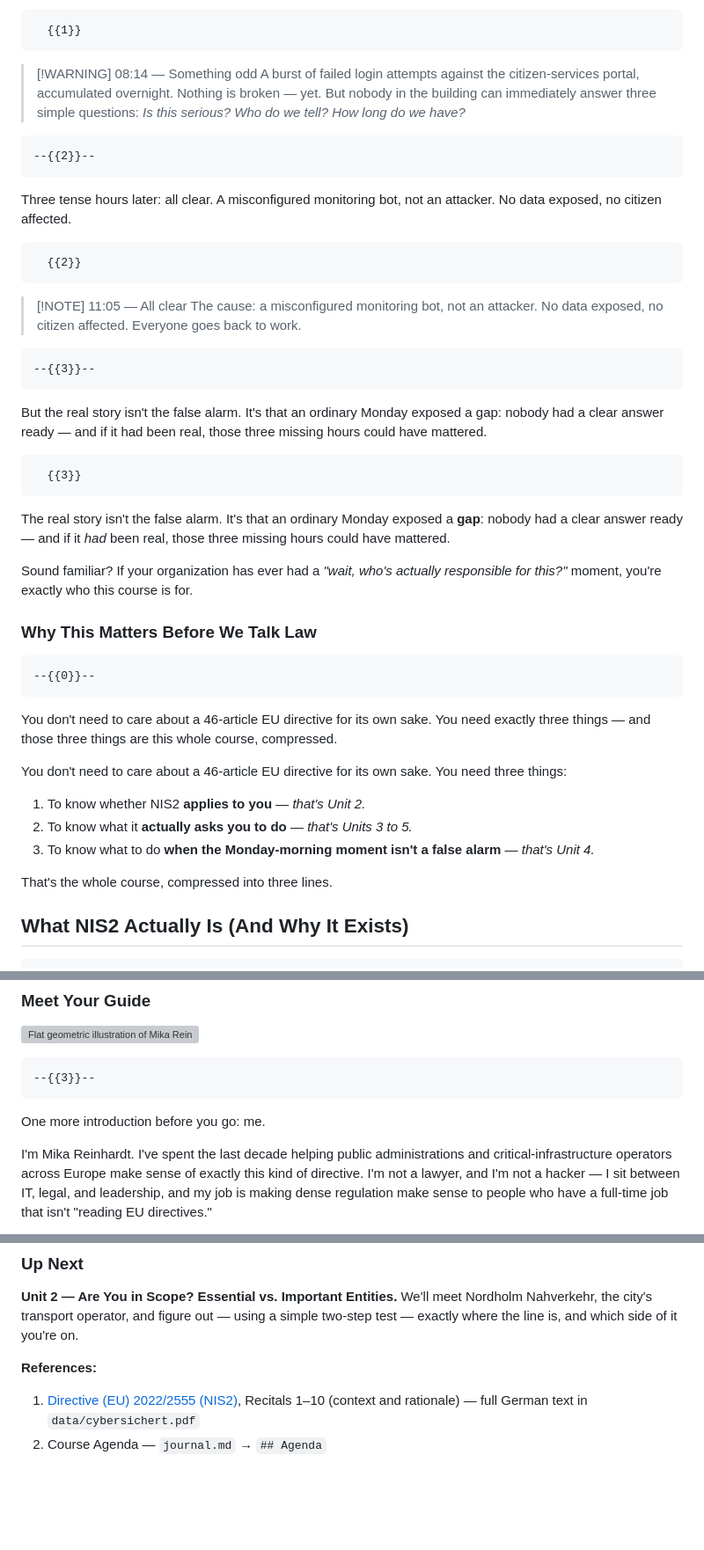
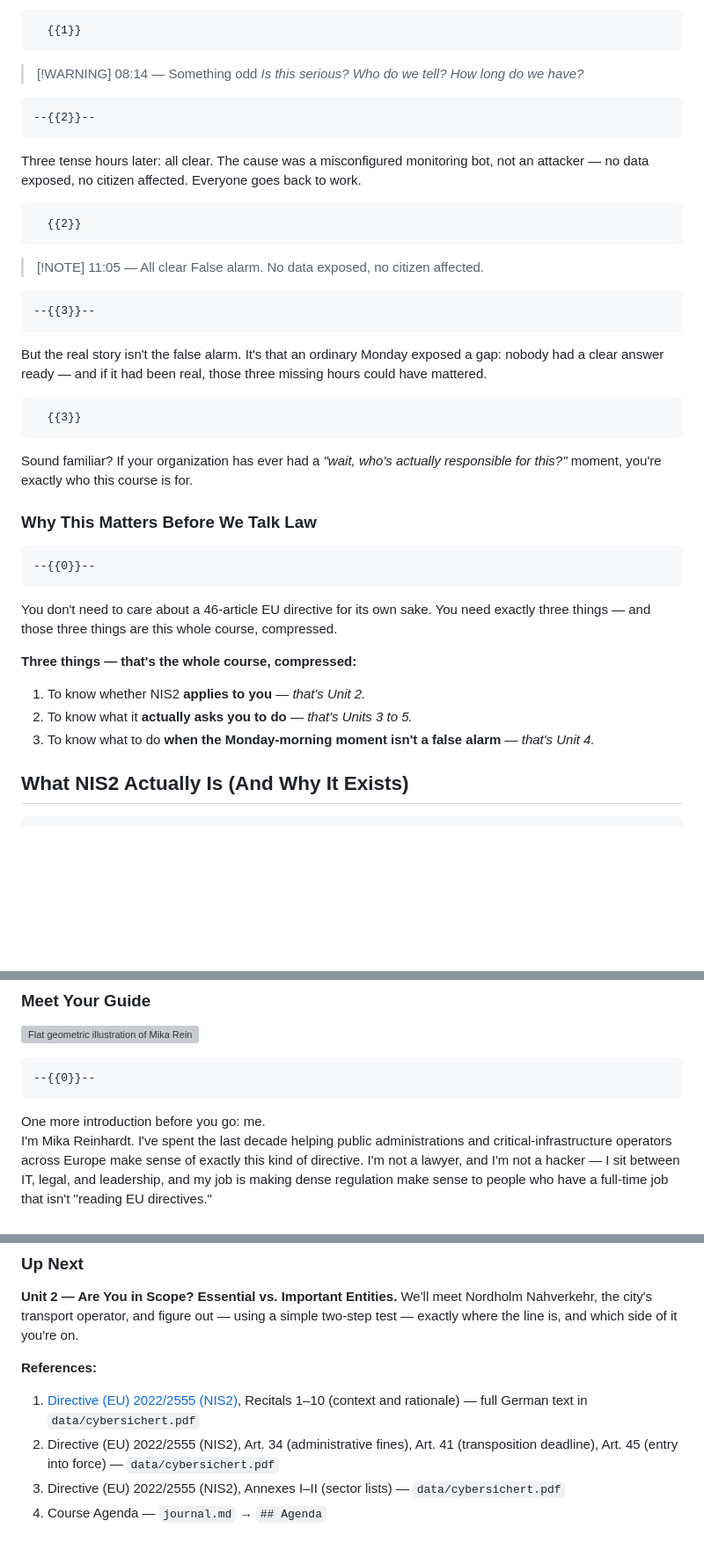
Before and after one commit to LiaPlayground/nis2, a Markdown page: materials/1-lecture.md, 3 parts joined by grey strips. Shown at 88% size. Rendered like a GitHub page; blank space fills up the shorter version; grey boxes are pictures that could not be loaded.

```diff
--- a/materials/1-lecture.md
+++ b/materials/1-lecture.md
@@ -32,23 +32,20 @@ An IT administrator notices a burst of failed login attempts against the citizen
 
       {{1}}
 > [!WARNING] 08:14 — Something odd
-> A burst of failed login attempts against the citizen-services portal, accumulated overnight. Nothing is broken — yet. But nobody in the building can immediately answer three simple questions:
 > *Is this serious? Who do we tell? How long do we have?*
 
     --{{2}}--
-Three tense hours later: all clear. A misconfigured monitoring bot, not an attacker. No data exposed, no citizen affected.
+Three tense hours later: all clear. The cause was a misconfigured monitoring bot, not an attacker — no data exposed, no citizen affected. Everyone goes back to work.
 
       {{2}}
 > [!NOTE] 11:05 — All clear
-> The cause: a misconfigured monitoring bot, not an attacker. No data exposed, no citizen affected. Everyone goes back to work.
+> False alarm. No data exposed, no citizen affected.
 
     --{{3}}--
 But the real story isn't the false alarm. It's that an ordinary Monday exposed a gap: nobody had a clear answer ready — and if it had been real, those three missing hours could have mattered.
 
       {{3}}
 <div>
-
-The real story isn't the false alarm. It's that an ordinary Monday exposed a **gap**: nobody had a clear answer ready — and if it *had* been real, those three missing hours could have mattered.
 
 Sound familiar? If your organization has ever had a *"wait, who's actually responsible for this?"* moment, you're exactly who this course is for.
 
@@ -60,13 +57,11 @@ Sound familiar? If your organization has ever had a *"wait, who's actually respo
 You don't need to care about a 46-article EU directive for its own sake. You need exactly three things — and those three things are this whole course, compressed.
 
 
-You don't need to care about a 46-article EU directive for its own sake. You need three things:
+**Three things — that's the whole course, compressed:**
 
 1. To know whether NIS2 **applies to you** — *that's Unit 2.*
 2. To know what it **actually asks you to do** — *that's Units 3 to 5.*
 3. To know what to do **when the Monday-morning moment isn't a false alarm** — *that's Unit 4.*
-
-That's the whole course, compressed into three lines.
 
 
 ## What NIS2 Actually Is (And Why It Exists)
@@ -196,9 +215,8 @@ Here is the full path. Note the last column — every unit ends with something c
 
 ![Flat geometric illustration of Mika Reinhardt, a friendly compliance coach, seated at a desk between a legal codebook, a network diagram, and an organizational chart.](../assets/images/mika-reinhardt-guide-portrait.png)
 
-    --{{3}}--
-One more introduction before you go: me.
-
+    --{{0}}--
+One more introduction before you go: me.\
 I'm Mika Reinhardt. I've spent the last decade helping public administrations and critical-infrastructure operators across Europe make sense of exactly this kind of directive. I'm not a lawyer, and I'm not a hacker — I sit between IT, legal, and leadership, and my job is making dense regulation make sense to people who have a full-time job that isn't "reading EU directives."
 
 > I'll always show you where the real risk sits, not just where the paperwork sits.
@@ -258,4 +274,6 @@ Which unit do you expect to need most for your role? (No wrong answer — this j
 **References:**
 
 1. [Directive (EU) 2022/2555 (NIS2)](https://eur-lex.europa.eu/eli/dir/2022/2555/oj), Recitals 1–10 (context and rationale) — full German text in `data/cybersichert.pdf`
-2. Course Agenda — `journal.md` → `## Agenda`
+2. Directive (EU) 2022/2555 (NIS2), Art. 34 (administrative fines), Art. 41 (transposition deadline), Art. 45 (entry into force) — `data/cybersichert.pdf`
+3. Directive (EU) 2022/2555 (NIS2), Annexes I–II (sector lists) — `data/cybersichert.pdf`
+4. Course Agenda — `journal.md` → `## Agenda`
```
Also changed, not shown: other parts of materials/1-lecture.md (+46 -24 lines).
